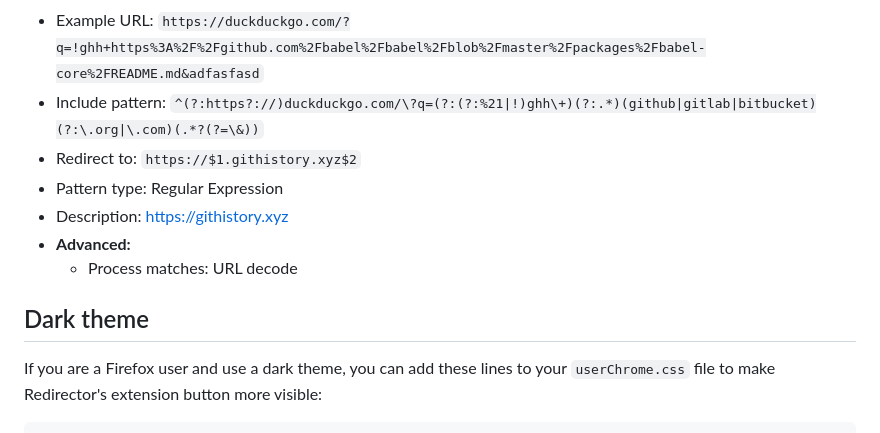
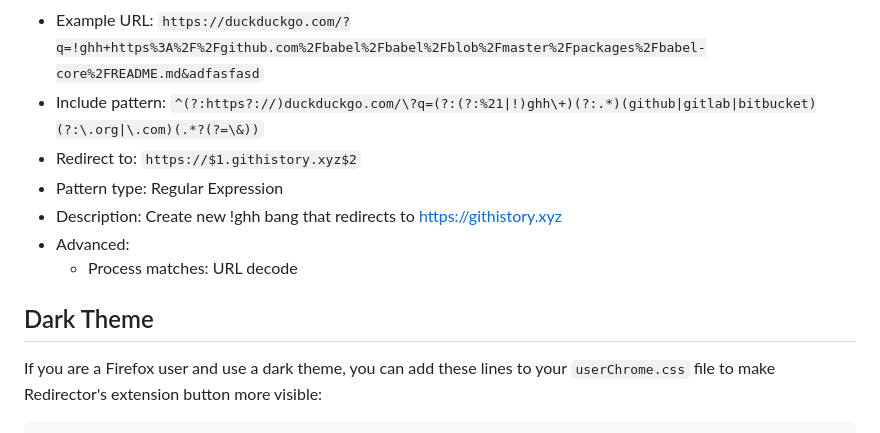
Before and after one commit to einaregilsson/Redirector, a Markdown page: README.md, the part around one of its changes. GitHub-like rendering.

````diff
--- a/README.md
+++ b/README.md
@@ -72,11 +72,11 @@ What are bangs?: <https://duckduckgo.com/bangs>
 - Include pattern: `^(?:https?://)duckduckgo.com/\?q=(?:(?:%21|!)ghh\+)(?:.*)(github|gitlab|bitbucket)(?:\.org|\.com)(.*?(?=\&))`
 - Redirect to: `https://$1.githistory.xyz$2`
 - Pattern type: Regular Expression
-- Description: <https://githistory.xyz>
-- __Advanced:__
+- Description: Create new !ghh bang that redirects to <https://githistory.xyz>
+- Advanced:
     - Process matches: URL decode
 
-## Dark theme
+## Dark Theme
 If you are a Firefox user and use a dark theme, you can add these lines to your `userChrome.css` file to make Redirector's extension button more visible:
 
 ```css
````
Also changed, not shown: other parts of README.md (+9 -9 lines).
